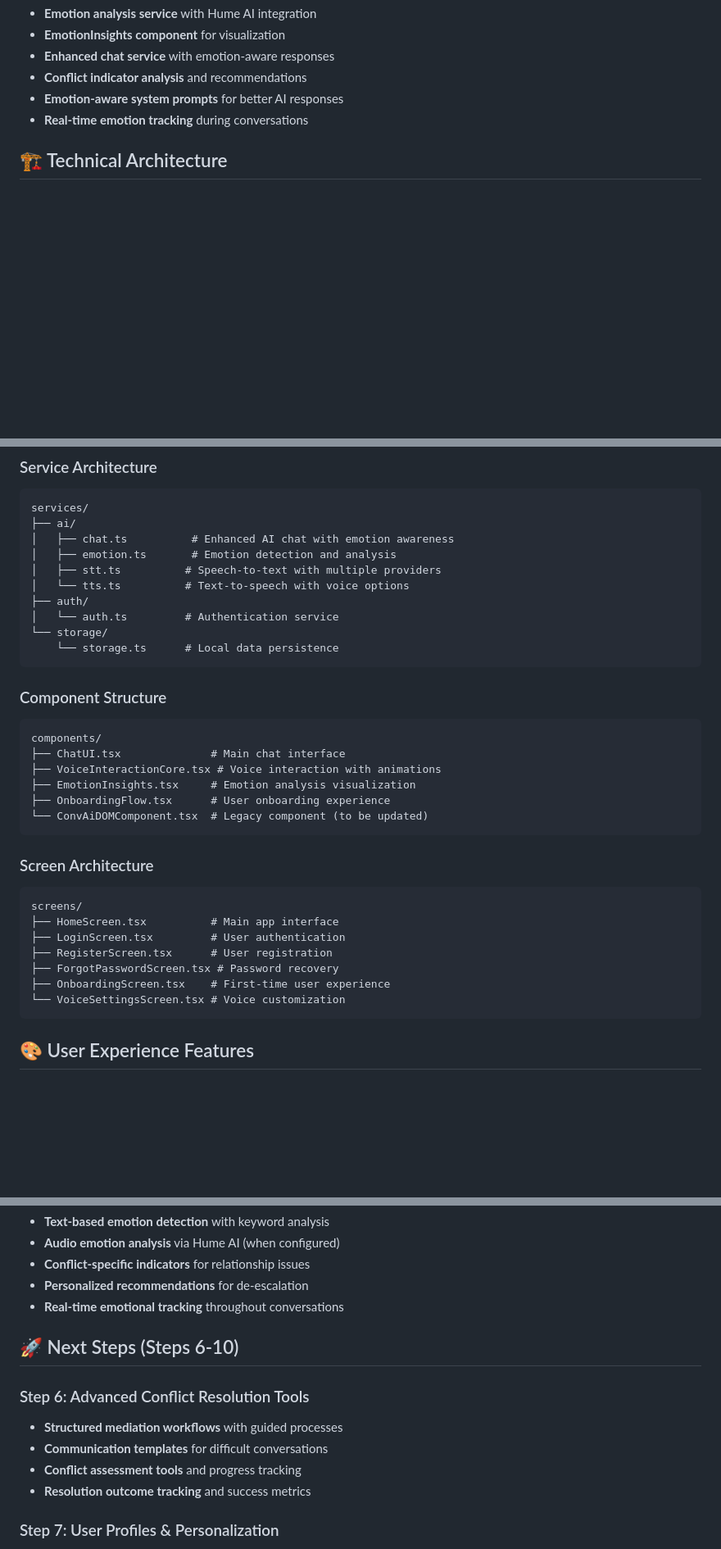
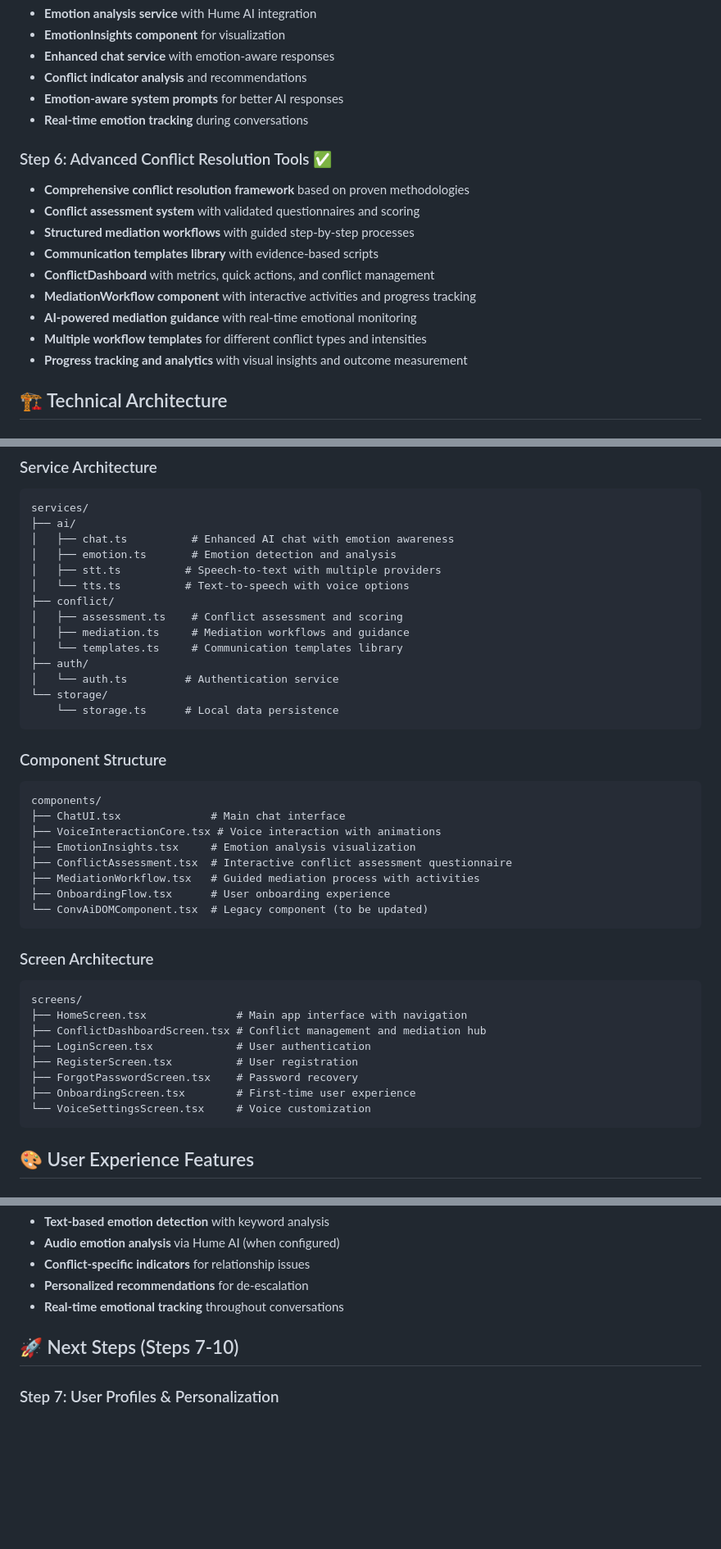
Before and after one commit to lord-dubious/understand.me, a Markdown page: docs/PROJECT_STATUS.md, 3 parts joined by grey strips. Shown at 82% size. Rendered like a GitHub page; blank space fills up the shorter version.

Commit message:
docs: update PROJECT_STATUS.md to reflect completion of Step 6
- Document completion of advanced conflict resolution tools
- Update service architecture to include conflict services
- Add new components and screens to documentation
- Update next steps to reflect current progress
- Include comprehensive conflict resolution experience features

````diff
--- a/docs/PROJECT_STATUS.md
+++ b/docs/PROJECT_STATUS.md
@@ -43,6 +43,17 @@
 - **Emotion-aware system prompts** for better AI responses
 - **Real-time emotion tracking** during conversations
 
+### Step 6: Advanced Conflict Resolution Tools ✅
+- **Comprehensive conflict resolution framework** based on proven methodologies
+- **Conflict assessment system** with validated questionnaires and scoring
+- **Structured mediation workflows** with guided step-by-step processes
+- **Communication templates library** with evidence-based scripts
+- **ConflictDashboard** with metrics, quick actions, and conflict management
+- **MediationWorkflow component** with interactive activities and progress tracking
+- **AI-powered mediation guidance** with real-time emotional monitoring
+- **Multiple workflow templates** for different conflict types and intensities
+- **Progress tracking and analytics** with visual insights and outcome measurement
+
 ## 🏗️ Technical Architecture
 
 ### Core Technologies
@@ -63,6 +74,10 @@ services/
 │   ├── emotion.ts       # Emotion detection and analysis
 │   ├── stt.ts          # Speech-to-text with multiple providers
 │   └── tts.ts          # Text-to-speech with voice options
+├── conflict/
+│   ├── assessment.ts    # Conflict assessment and scoring
+│   ├── mediation.ts     # Mediation workflows and guidance
+│   └── templates.ts     # Communication templates library
 ├── auth/
 │   └── auth.ts         # Authentication service
 └── storage/
@@ -75,6 +90,8 @@ components/
 ├── ChatUI.tsx              # Main chat interface
 ├── VoiceInteractionCore.tsx # Voice interaction with animations
 ├── EmotionInsights.tsx     # Emotion analysis visualization
+├── ConflictAssessment.tsx  # Interactive conflict assessment questionnaire
+├── MediationWorkflow.tsx   # Guided mediation process with activities
 ├── OnboardingFlow.tsx      # User onboarding experience
 └── ConvAiDOMComponent.tsx  # Legacy component (to be updated)
 ```
@@ -82,12 +99,13 @@ components/
 ### Screen Architecture
 ```
 screens/
-├── HomeScreen.tsx          # Main app interface
-├── LoginScreen.tsx         # User authentication
-├── RegisterScreen.tsx      # User registration
-├── ForgotPasswordScreen.tsx # Password recovery
-├── OnboardingScreen.tsx    # First-time user experience
-└── VoiceSettingsScreen.tsx # Voice customization
+├── HomeScreen.tsx              # Main app interface with navigation
+├── ConflictDashboardScreen.tsx # Conflict management and mediation hub
+├── LoginScreen.tsx             # User authentication
+├── RegisterScreen.tsx          # User registration
+├── ForgotPasswordScreen.tsx    # Password recovery
+├── OnboardingScreen.tsx        # First-time user experience
+└── VoiceSettingsScreen.tsx     # Voice customization
 ```
 
 ## 🎨 User Experience Features
@@ -155,13 +183,7 @@ SUPABASE_ANON_KEY=your_supabase_key
 - **Personalized recommendations** for de-escalation
 - **Real-time emotional tracking** throughout conversations
 
-## 🚀 Next Steps (Steps 6-10)
-
-### Step 6: Advanced Conflict Resolution Tools
-- **Structured mediation workflows** with guided processes
-- **Communication templates** for difficult conversations
-- **Conflict assessment tools** and progress tracking
-- **Resolution outcome tracking** and success metrics
+## 🚀 Next Steps (Steps 7-10)
 
 ### Step 7: User Profiles & Personalization
 - **User profile management** with preferences
````
Also changed, not shown: other parts of docs/PROJECT_STATUS.md (+11 -1 lines).
